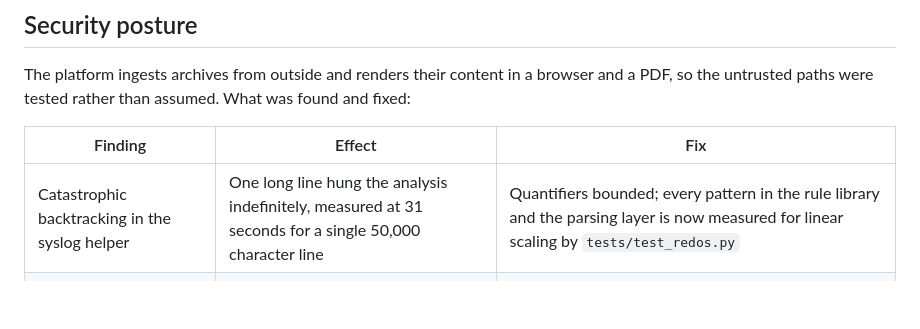
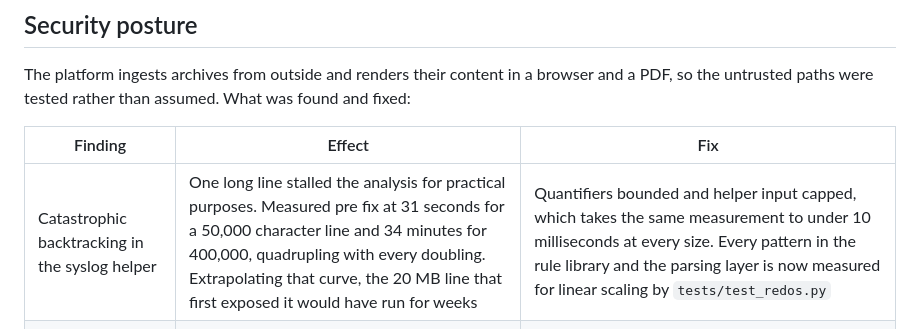
Before and after one commit to Azrara/Threat-hunting-factory, a Markdown page: README.md, the part around the change. Rendered like a GitHub page; blank space fills up the shorter version.

Commit message:
Record the measured severity of the syslog backtracking
The profiling run that first exposed the hang finished after the fix was
already committed, so the README carried only the partial figure taken
from it while it was still running.

Measured pre fix, the free text parse path cost 31 seconds for a 50,000
character line, 124 seconds for 100,000, 502 seconds for 200,000 and 34
minutes for 400,000: a clean quadratic, quadrupling with every doubling.
On that curve the 20 MB line that first exposed the problem would have
run for weeks, so describing it as hanging was accurate rather than
loose.

The same measurement against the fix stays under 10 milliseconds at
every size, because the helper input is capped as well as the pattern
bounded. Calling the helper directly with the whole unbounded line is
now linear rather than flat, which is the bounded pattern doing its job.

No behaviour change, documentation only.

Co-Authored-By: Claude Opus 5 <noreply@anthropic.com>
Claude-Session: https://claude.ai/code/session_01Ve3kiedx4qLQRGJ7BXmkRC

```diff
--- a/README.md
+++ b/README.md
@@ -241,7 +241,7 @@ untrusted paths were tested rather than assumed. What was found and fixed:
 
 | Finding | Effect | Fix |
 |---------|--------|-----|
-| Catastrophic backtracking in the syslog helper | One long line hung the analysis indefinitely, measured at 31 seconds for a single 50,000 character line | Quantifiers bounded; every pattern in the rule library and the parsing layer is now measured for linear scaling by `tests/test_redos.py` |
+| Catastrophic backtracking in the syslog helper | One long line stalled the analysis for practical purposes. Measured pre fix at 31 seconds for a 50,000 character line and 34 minutes for 400,000, quadrupling with every doubling. Extrapolating that curve, the 20 MB line that first exposed it would have run for weeks | Quantifiers bounded and helper input capped, which takes the same measurement to under 10 milliseconds at every size. Every pattern in the rule library and the parsing layer is now measured for linear scaling by `tests/test_redos.py` |
 | Quadratic patterns in four detection rules | A crafted record cost 2 seconds per rule | Bounded to the lengths the formats actually allow |
 | Extraction trusted the archive's declared sizes | The size budget could be bypassed by a lying header | The budget counts bytes actually written |
 | A damaged archive member aborted the whole hunt | One corrupt file destroyed the analysis of every other file | Members are skipped individually and reported; the format probes are guarded because they read the file and can raise |
```
